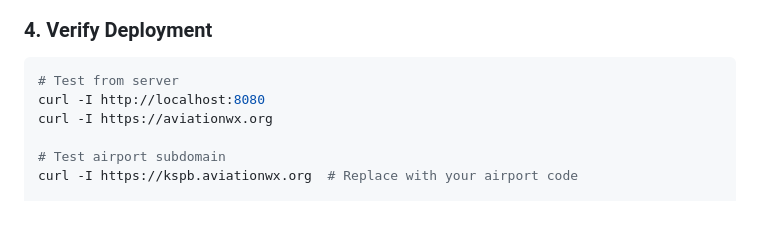
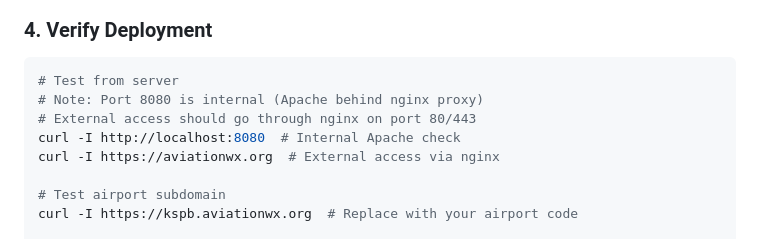
Before and after one commit to alexwitherspoon/aviationwx, a Markdown page: docs/DEPLOYMENT.md, the part around the change. Rendered like a GitHub page; blank space fills up the shorter version.

````diff
--- a/docs/DEPLOYMENT.md
+++ b/docs/DEPLOYMENT.md
@@ -328,8 +328,10 @@ docker compose -f docker/docker-compose.prod.yml logs -f
 
 ```bash
 # Test from server
-curl -I http://localhost:8080
-curl -I https://aviationwx.org
+# Note: Port 8080 is internal (Apache behind nginx proxy)
+# External access should go through nginx on port 80/443
+curl -I http://localhost:8080  # Internal Apache check
+curl -I https://aviationwx.org  # External access via nginx
 
 # Test airport subdomain
 curl -I https://kspb.aviationwx.org  # Replace with your airport code
````
